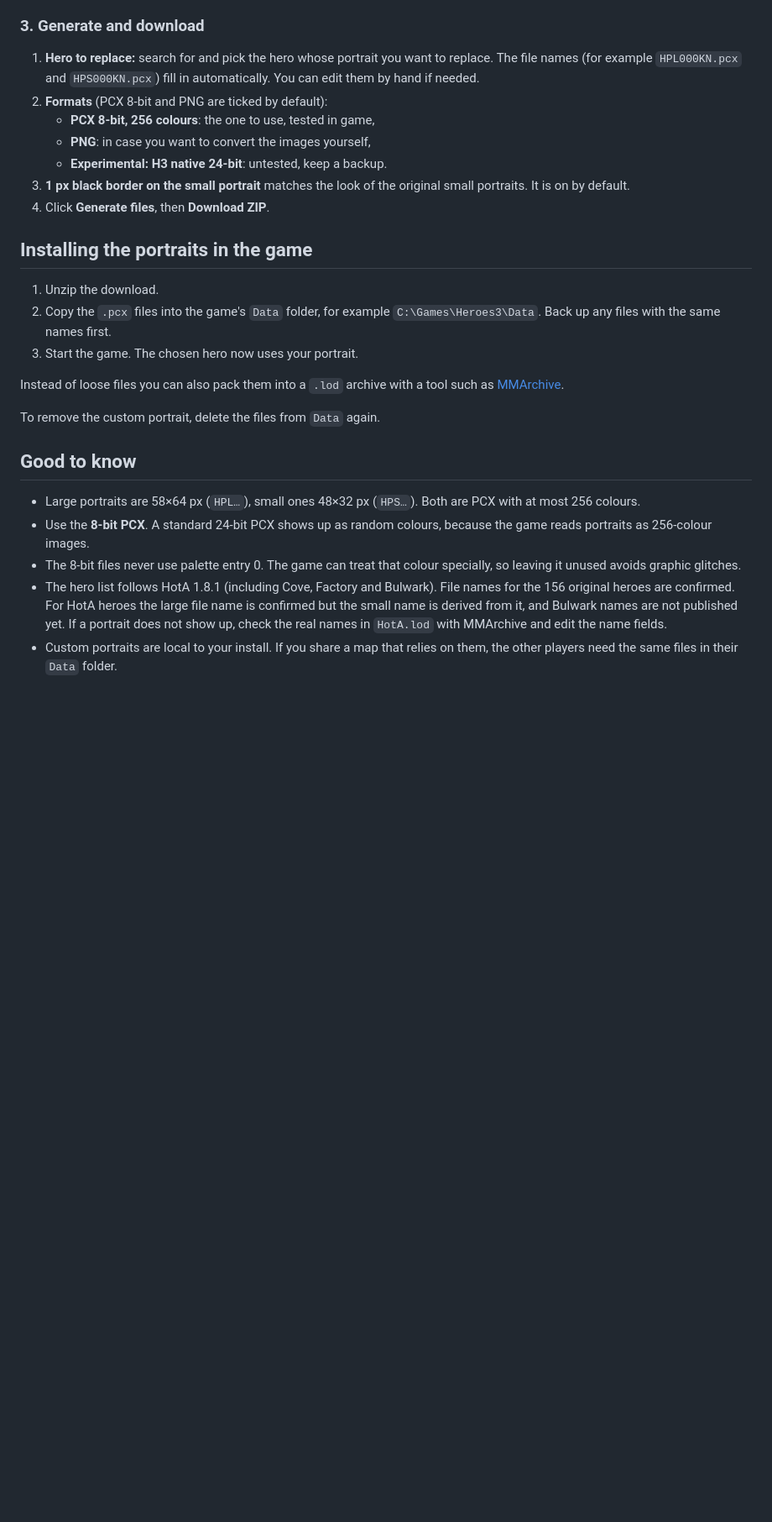
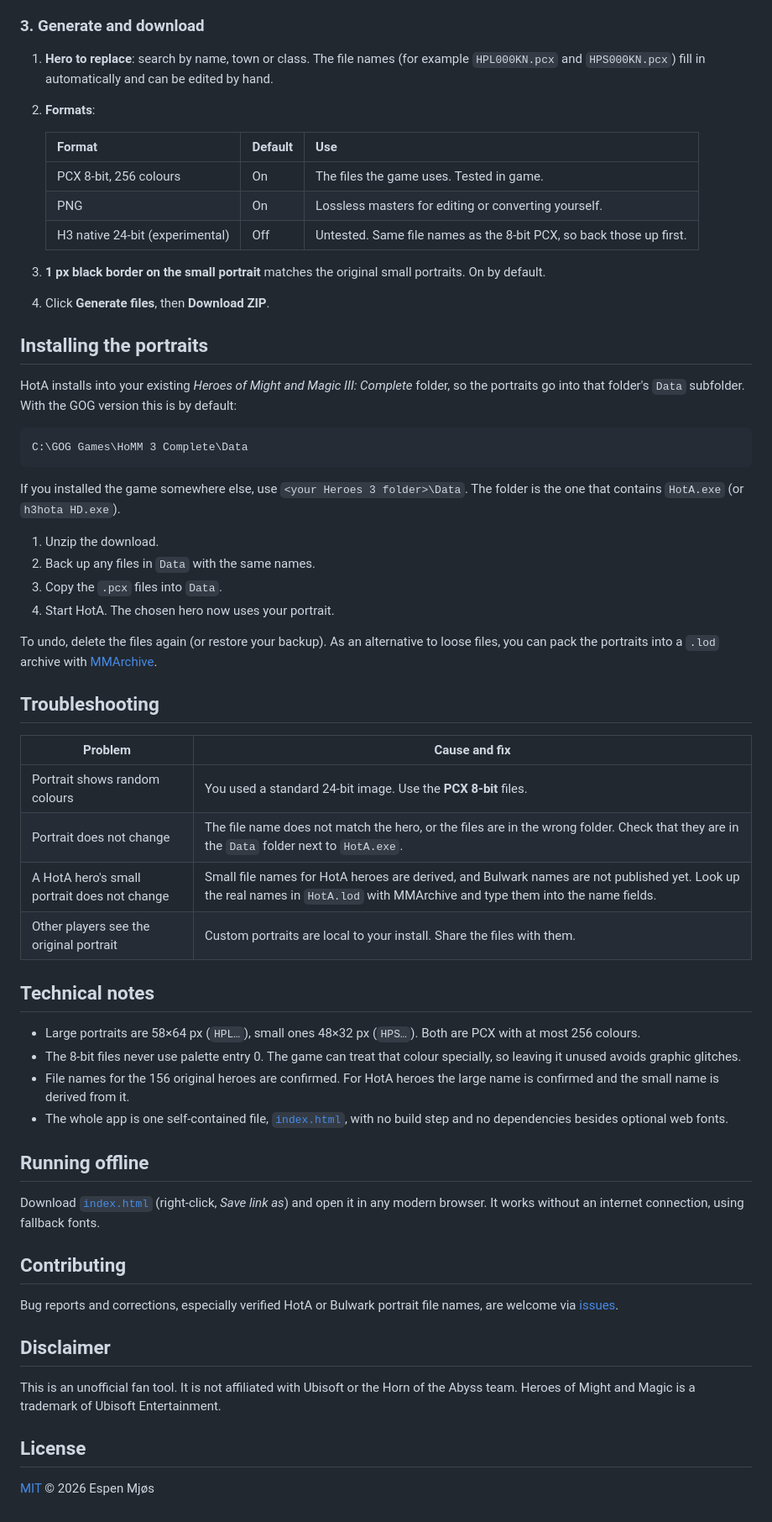
Before and after one commit to espenmjos/h3forge, a Markdown page: README.md, the part around one of its changes. Shown at 84% size. Rendered like a GitHub page; blank space fills up the shorter version.

````diff
--- a/README.md
+++ b/README.md
@@ -58,40 +67,76 @@ it on photos with soft lighting. It only affects the 8-bit PCX output.
 
 ### 3. Generate and download
 
-1. **Hero to replace:** search for and pick the hero whose portrait you want to replace. The
-   file names (for example `HPL000KN.pcx` and `HPS000KN.pcx`) fill in automatically. You can
-   edit them by hand if needed.
-2. **Formats** (PCX 8-bit and PNG are ticked by default):
-   - **PCX 8-bit, 256 colours**: the one to use, tested in game,
-   - **PNG**: in case you want to convert the images yourself,
-   - **Experimental: H3 native 24-bit**: untested, keep a backup.
-3. **1 px black border on the small portrait** matches the look of the original small
-   portraits. It is on by default.
+1. **Hero to replace**: search by name, town or class. The file names (for example
+   `HPL000KN.pcx` and `HPS000KN.pcx`) fill in automatically and can be edited by hand.
+2. **Formats**:
+
+   | Format | Default | Use |
+   | --- | --- | --- |
+   | PCX 8-bit, 256 colours | On | The files the game uses. Tested in game. |
+   | PNG | On | Lossless masters for editing or converting yourself. |
+   | H3 native 24-bit (experimental) | Off | Untested. Same file names as the 8-bit PCX, so back those up first. |
+
+3. **1 px black border on the small portrait** matches the original small portraits. On by default.
 4. Click **Generate files**, then **Download ZIP**.
 
-## Installing the portraits in the game
+## Installing the portraits
+
+HotA installs into your existing *Heroes of Might and Magic III: Complete* folder, so the
+portraits go into that folder's `Data` subfolder. With the GOG version this is by default:
+
+```
+C:\GOG Games\HoMM 3 Complete\Data
+```
+
+If you installed the game somewhere else, use `<your Heroes 3 folder>\Data`. The folder is the
+one that contains `HotA.exe` (or `h3hota HD.exe`).
 
 1. Unzip the download.
-2. Copy the `.pcx` files into the game's `Data` folder, for example
-   `C:\Games\Heroes3\Data`. Back up any files with the same names first.
-3. Start the game. The chosen hero now uses your portrait.
+2. Back up any files in `Data` with the same names.
+3. Copy the `.pcx` files into `Data`.
+4. Start HotA. The chosen hero now uses your portrait.
 
-Instead of loose files you can also pack them into a `.lod` archive with a tool such as
+To undo, delete the files again (or restore your backup). As an alternative to loose files, you
+can pack the portraits into a `.lod` archive with
 [MMArchive](https://sites.google.com/site/sergroj/mm/mmarchive).
 
-To remove the custom portrait, delete the files from `Data` again.
+## Troubleshooting
 
-## Good to know
+| Problem | Cause and fix |
+| --- | --- |
+| Portrait shows random colours | You used a standard 24-bit image. Use the **PCX 8-bit** files. |
+| Portrait does not change | The file name does not match the hero, or the files are in the wrong folder. Check that they are in the `Data` folder next to `HotA.exe`. |
+| A HotA hero's small portrait does not change | Small file names for HotA heroes are derived, and Bulwark names are not published yet. Look up the real names in `HotA.lod` with MMArchive and type them into the name fields. |
+| Other players see the original portrait | Custom portraits are local to your install. Share the files with them. |
 
-- Large portraits are 58×64 px (`HPL…`), small ones 48×32 px (`HPS…`). Both are PCX with at
-  most 256 colours.
-- Use the **8-bit PCX**. A standard 24-bit PCX shows up as random colours, because the game
-  reads portraits as 256-colour images.
-- The 8-bit files never use palette entry 0. The game can treat that colour specially, so
-  leaving it unused avoids graphic glitches.
-- The hero list follows HotA 1.8.1 (including Cove, Factory and Bulwark). File names for the
-  156 original heroes are confirmed. For HotA heroes the large file name is confirmed but the
-  small name is derived from it, and Bulwark names are not published yet. If a portrait does
-  not show up, check the real names in `HotA.lod` with MMArchive and edit the name fields.
-- Custom portraits are local to your install. If you share a map that relies on them, the
-  other players need the same files in their `Data` folder.
+## Technical notes
+
+- Large portraits are 58×64 px (`HPL…`), small ones 48×32 px (`HPS…`). Both are PCX with at most
+  256 colours.
+- The 8-bit files never use palette entry 0. The game can treat that colour specially, so leaving
+  it unused avoids graphic glitches.
+- File names for the 156 original heroes are confirmed. For HotA heroes the large name is
+  confirmed and the small name is derived from it.
+- The whole app is one self-contained file, [`index.html`](index.html), with no build step and no
+  dependencies besides optional web fonts.
+
+## Running offline
+
+Download [`index.html`](https://raw.githubusercontent.com/espenmjos/h3forge/main/index.html)
+(right-click, *Save link as*) and open it in any modern browser. It works without an internet
+connection, using fallback fonts.
+
+## Contributing
+
+Bug reports and corrections, especially verified HotA or Bulwark portrait file names, are welcome
+via [issues](https://github.com/espenmjos/h3forge/issues).
+
+## Disclaimer
+
+This is an unofficial fan tool. It is not affiliated with Ubisoft or the Horn of the Abyss team.
+Heroes of Might and Magic is a trademark of Ubisoft Entertainment.
+
+## License
+
+[MIT](LICENSE) © 2026 Espen Mjøs
````
Also changed, not shown: other parts of README.md (+48 -39 lines), docs/screenshot.png (added), 2 other files.
